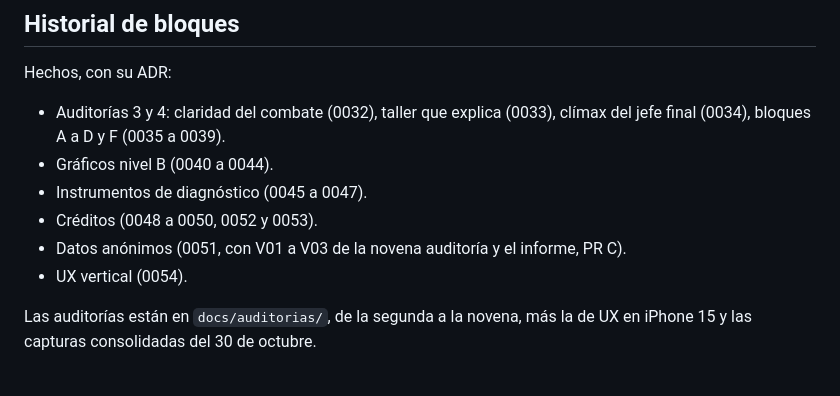
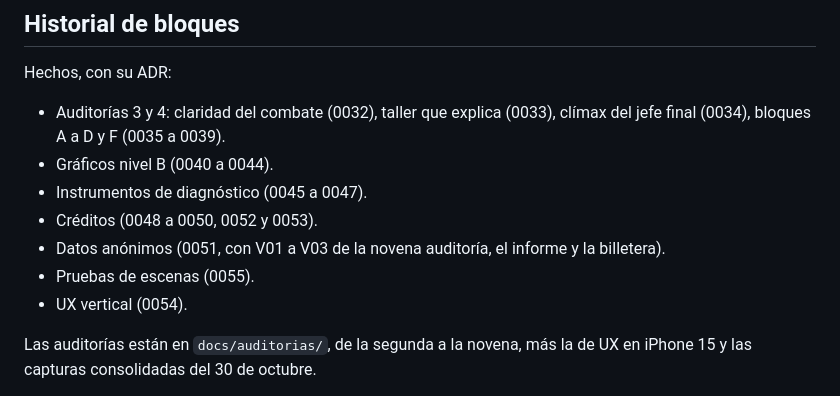
Before and after one commit to tonmaiveD/limargeddon, a Markdown page: docs/estado.md, the part around one of its changes. GitHub-like rendering.

```diff
--- a/docs/estado.md
+++ b/docs/estado.md
@@ -137,7 +146,8 @@ Hechos, con su ADR:
 - Gráficos nivel B (0040 a 0044).
 - Instrumentos de diagnóstico (0045 a 0047).
 - Créditos (0048 a 0050, 0052 y 0053).
-- Datos anónimos (0051, con V01 a V03 de la novena auditoría y el informe, PR C).
+- Datos anónimos (0051, con V01 a V03 de la novena auditoría, el informe y la billetera).
+- Pruebas de escenas (0055).
 - UX vertical (0054).
 
 Las auditorías están en `docs/auditorias/`, de la segunda a la novena, más la de UX en iPhone 15 y las capturas consolidadas del 30 de octubre.
```
Also changed, not shown: other parts of docs/estado.md (+23 -14 lines).
